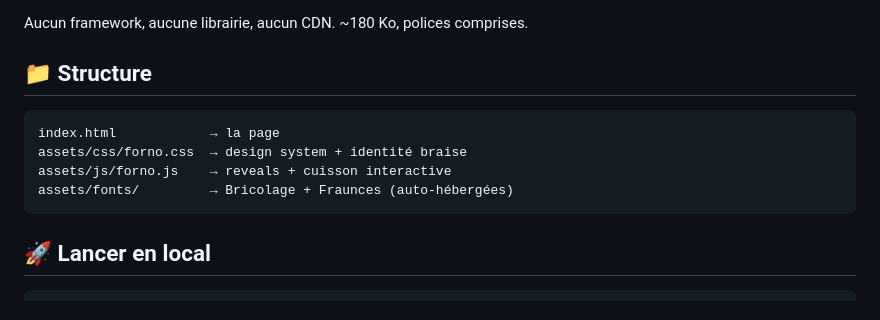
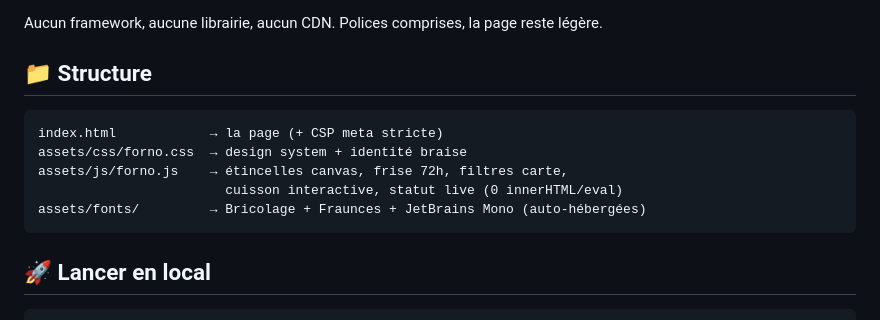
Before and after one commit to MatgordFR/site-restaurant, a Markdown page: README.md, the part around one of its changes. Rendered like a GitHub page.

````diff
--- a/README.md
+++ b/README.md
@@ -46,14 +59,15 @@ Un **one-pager de restauration** à l'identité forte, pensé pour donner faim :
 ![SVG](https://img.shields.io/badge/SVG-FFB13B?style=flat-square&logo=svg&logoColor=black)
 
-Aucun framework, aucune librairie, aucun CDN. ~180 Ko, polices comprises.
+Aucun framework, aucune librairie, aucun CDN. Polices comprises, la page reste légère.
 
 ## 📁 Structure
 
 ```
-index.html            → la page
+index.html            → la page (+ CSP meta stricte)
 assets/css/forno.css  → design system + identité braise
-assets/js/forno.js    → reveals + cuisson interactive
-assets/fonts/         → Bricolage + Fraunces (auto-hébergées)
+assets/js/forno.js    → étincelles canvas, frise 72h, filtres carte,
+                        cuisson interactive, statut live (0 innerHTML/eval)
+assets/fonts/         → Bricolage + Fraunces + JetBrains Mono (auto-hébergées)
 ```
 
 ## 🚀 Lancer en local
````
Also changed, not shown: other parts of README.md (+22 -9 lines), preview.jpg, 4 other files.
